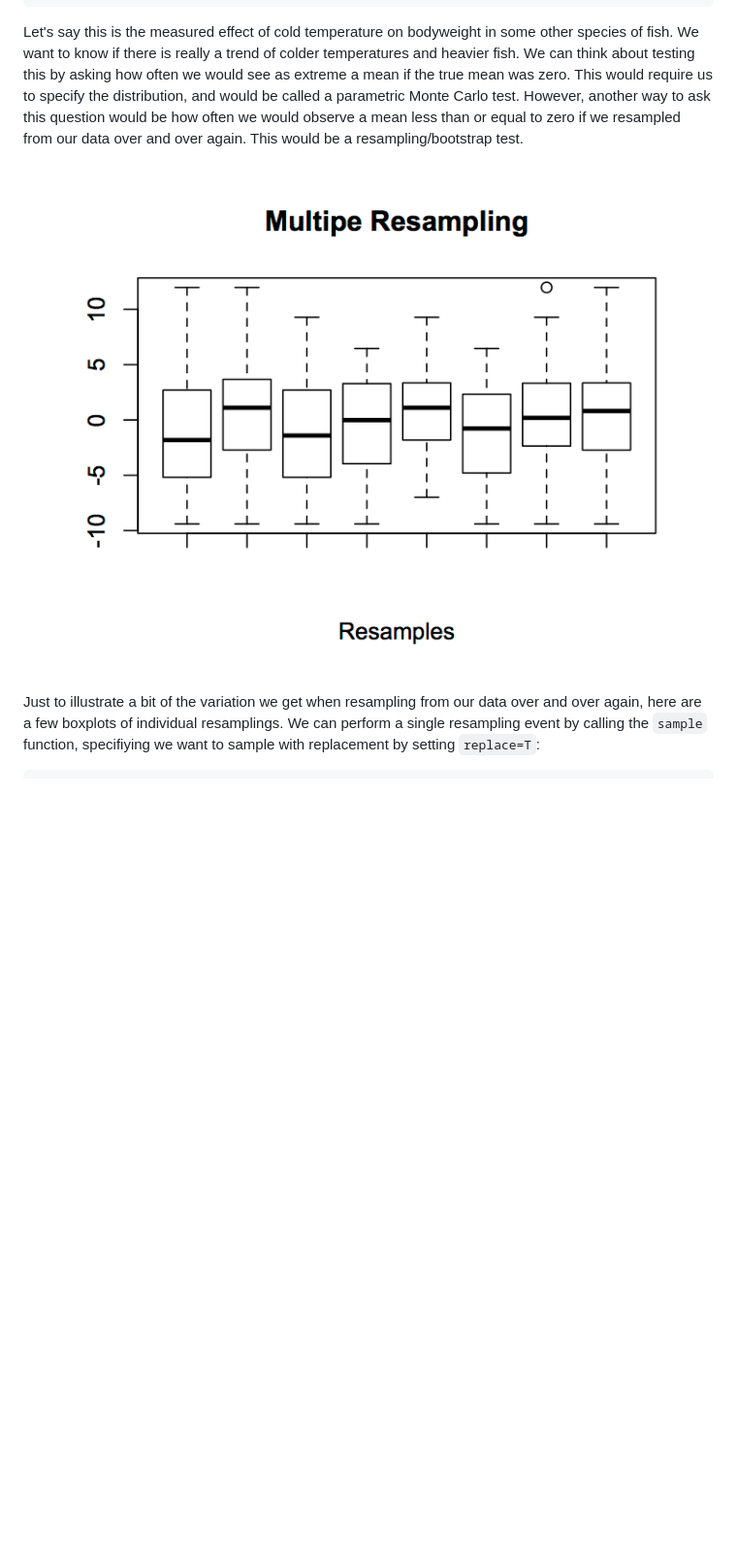
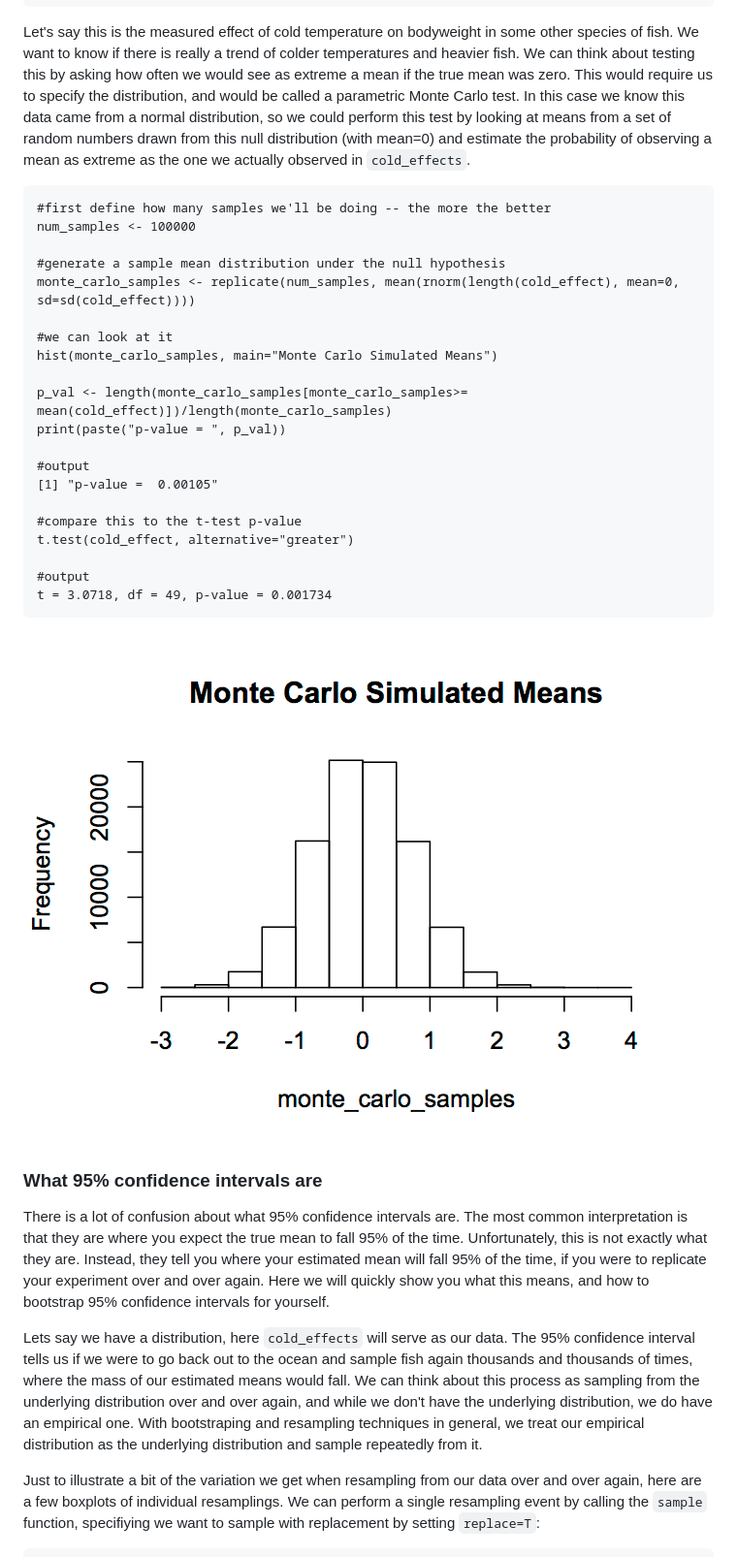
Before and after one commit to briandconnelly/BEACONToolkit, a Markdown page: analysis/doc/analysis.md, the part around the change printed below. Shown: that part at 97% size. Rendered like a GitHub page; pictures changed too: analysis/doc/figures/monte_carlo.png (added); blank space fills up the shorter version.

Commit message:
added 95% conf int part, and fixed p-value to include monte carlo

```diff
--- a/analysis/doc/analysis.md
+++ b/analysis/doc/analysis.md
@@ -52,11 +52,36 @@ other species of fish. We want to know if there is really a trend of colder
 temperatures and heavier fish. We can think about testing this by asking how
 often we would see as extreme a mean if the true mean was zero. This would
 require us to specify the distribution, and would be called a parametric
-Monte Carlo test. However, another way to ask this question would be how
-often we would observe a mean less than or equal to zero if we resampled from
-our data over and over again. This would be a resampling/bootstrap test.
+Monte Carlo test. In this case we know this data came from a normal distribution, so we could perform this test by looking at means from a set of random numbers drawn from this null distribution (with mean=0) and estimate the probability of observing a mean as extreme as the one we actually observed in `cold_effects`.
 
-![Resampled Distributions](https://github.com/briandconnelly/BEACONToolkit/raw/master/analysis/doc/figures/resamples.png)
+	#first define how many samples we'll be doing -- the more the better
+	num_samples <- 100000
+
+	#generate a sample mean distribution under the null hypothesis
+	monte_carlo_samples <- replicate(num_samples, mean(rnorm(length(cold_effect), mean=0, sd=sd(cold_effect))))
+
+	#we can look at it
+	hist(monte_carlo_samples, main="Monte Carlo Simulated Means")
+
+	p_val <- length(monte_carlo_samples[monte_carlo_samples>= mean(cold_effect)])/length(monte_carlo_samples)
+	print(paste("p-value = ", p_val))
+
+	#output
+	[1] "p-value =  0.00105"
+
+	#compare this to the t-test p-value
+	t.test(cold_effect, alternative="greater")
+
+	#output
+	t = 3.0718, df = 49, p-value = 0.001734
+
+![Monte Carlo](https://github.com/briandconnelly/BEACONToolkit/raw/master/analysis/doc/figures/monte_carlo.png)
+
+### What 95% confidence intervals are
+
+There is a lot of confusion about what 95% confidence intervals are. The most common interpretation is that they are where you expect the true mean to fall 95% of the time. Unfortunately, this is not exactly what they are. Instead, they tell you where your estimated mean will fall 95% of the time, if you were to replicate your experiment over and over again. Here we will quickly show you what this means, and how to bootstrap 95% confidence intervals for yourself.
+
+Lets say we have a distribution, here `cold_effects` will serve as our data. The 95% confidence interval tells us if we were to go back out to the ocean and sample fish again thousands and thousands of times, where the mass of our estimated means would fall. We can think about this process as sampling from the underlying distribution over and over again, and while we don't have the underlying distribution, we do have an empirical one. With bootstraping and resampling techniques in general, we treat our empirical distribution as the underlying distribution and sample repeatedly from it.
 
 Just to illustrate a bit of the variation we get when resampling from our data
 over and over again, here are a few boxplots of individual resamplings. We can
```
Also changed, not shown: other parts of analysis/doc/analysis.md (+12 -18 lines).
